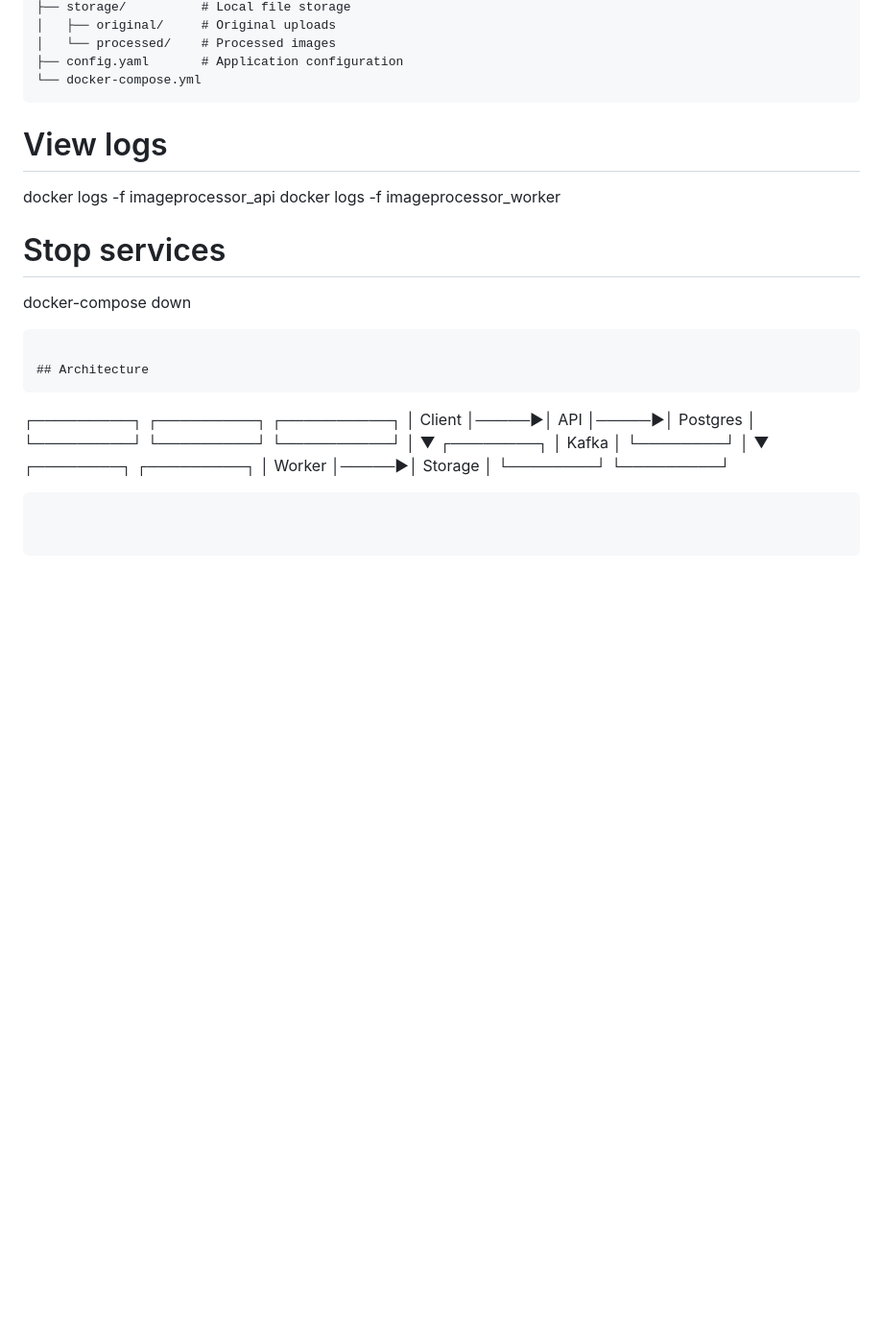
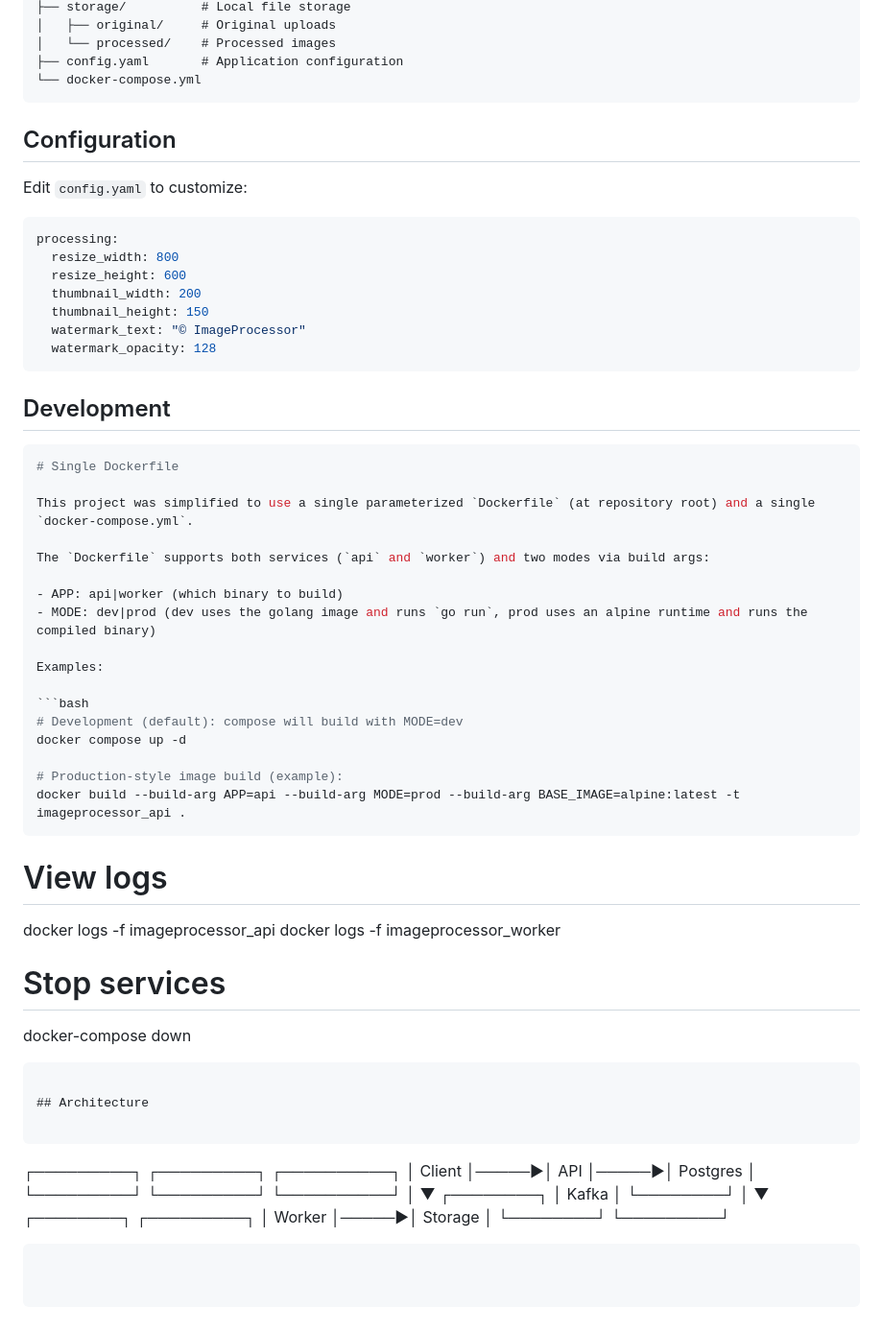
Before and after one commit to yokitheyo/ImageProcessor, a Markdown page: README.md, the part around the change printed below. Shown: that part at 96% size. Rendered like a GitHub page; blank space fills up the shorter version.

Commit message:
fix: readme

````diff
--- a/README.md
+++ b/README.md
@@ -73,6 +73,40 @@ open http://localhost:8080
 └── docker-compose.yml
 ```
 
+## Configuration
+
+Edit `config.yaml` to customize:
+```yaml
+processing:
+  resize_width: 800
+  resize_height: 600
+  thumbnail_width: 200
+  thumbnail_height: 150
+  watermark_text: "© ImageProcessor"
+  watermark_opacity: 128
+```
+
+## Development
+```bash
+# Single Dockerfile
+
+This project was simplified to use a single parameterized `Dockerfile` (at repository root) and a single `docker-compose.yml`.
+
+The `Dockerfile` supports both services (`api` and `worker`) and two modes via build args:
+
+- APP: api|worker (which binary to build)
+- MODE: dev|prod (dev uses the golang image and runs `go run`, prod uses an alpine runtime and runs the compiled binary)
+
+Examples:
+
+```bash
+# Development (default): compose will build with MODE=dev
+docker compose up -d
+
+# Production-style image build (example):
+docker build --build-arg APP=api --build-arg MODE=prod --build-arg BASE_IMAGE=alpine:latest -t imageprocessor_api .
+```
+
 
 # View logs
 docker logs -f imageprocessor_api
@@ -83,6 +117,7 @@ docker-compose down
 ```
 
 ## Architecture
+
 ```
 ┌─────────┐      ┌─────────┐      ┌──────────┐
 │ Client  │─────▶│   API   │─────▶│ Postgres │
@@ -97,4 +132,5 @@ docker-compose down
                  ┌────────┐      ┌─────────┐
                  │ Worker │─────▶│ Storage │
                  └────────┘      └─────────┘
+
 ```
````
Also changed, not shown: other parts of README.md (+1 -1 lines).
